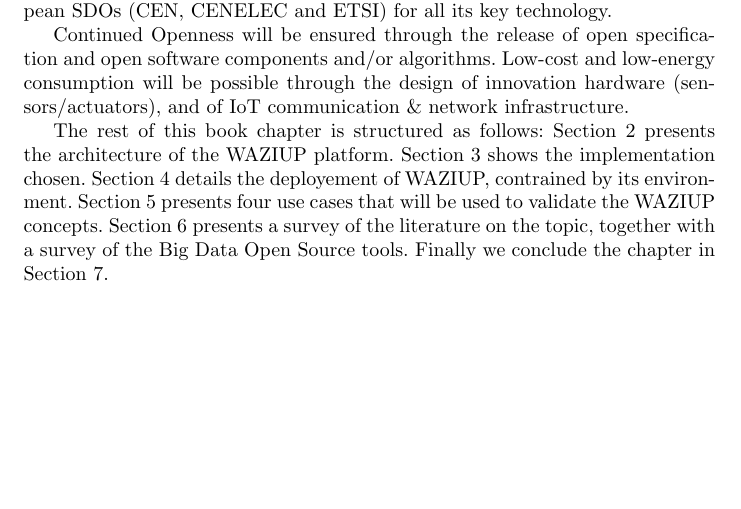
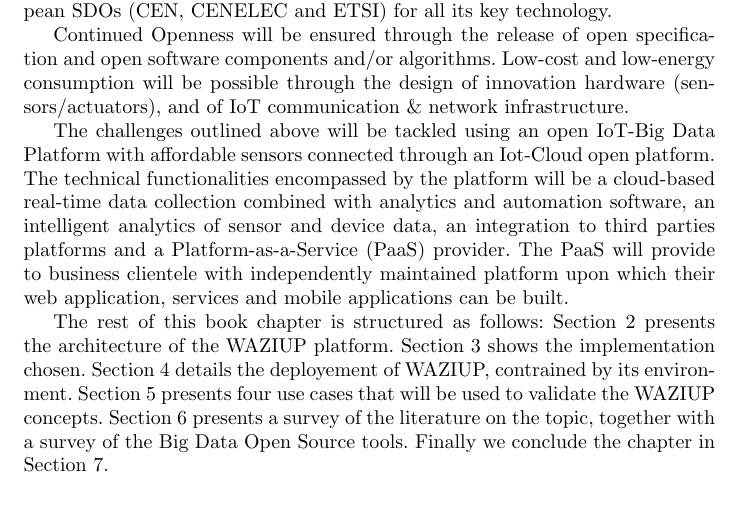
Before and after one commit to Waziup/book-chapter, a LaTeX paper (main.tex, which reads intro.tex): part of page 3 of 21, cut so that both start at the same text, the shorter picture padded with empty space. Compiled offline with pdfLaTeX.

Commit message:
add last paragraph intro

```diff
--- a/intro.tex
+++ b/intro.tex
@@ -50,6 +50,10 @@
 Continued Openness will be ensured through the release of open specification and open software components and/or algorithms.
 Low-cost and low-energy consumption will be possible through the design of innovation hardware (sensors/actuators), and of IoT communication \& network infrastructure.
 
+The challenges outlined above will be tackled using an open IoT-Big Data Platform with affordable sensors connected through an Iot-Cloud open platform.
+The technical functionalities encompassed by the platform will be a cloud-based real-time data collection combined with analytics and automation software, an intelligent analytics of sensor and device data, an integration to third parties platforms and a Platform-as-a-Service (PaaS) provider.
+The PaaS will provide to business clientele with independently maintained platform upon which their web application, services and mobile applications can be built.
+
 The rest of this book chapter is structured as follows: Section~\ref{sec:platform} presents the architecture of the WAZIUP platform.
 Section~\ref{sec:implem} shows the implementation chosen.
 Section~\ref{sec:deploy} details the deployement of WAZIUP, contrained by its environment.
```
Also changed, not shown: main.pdf, 1 other file.
